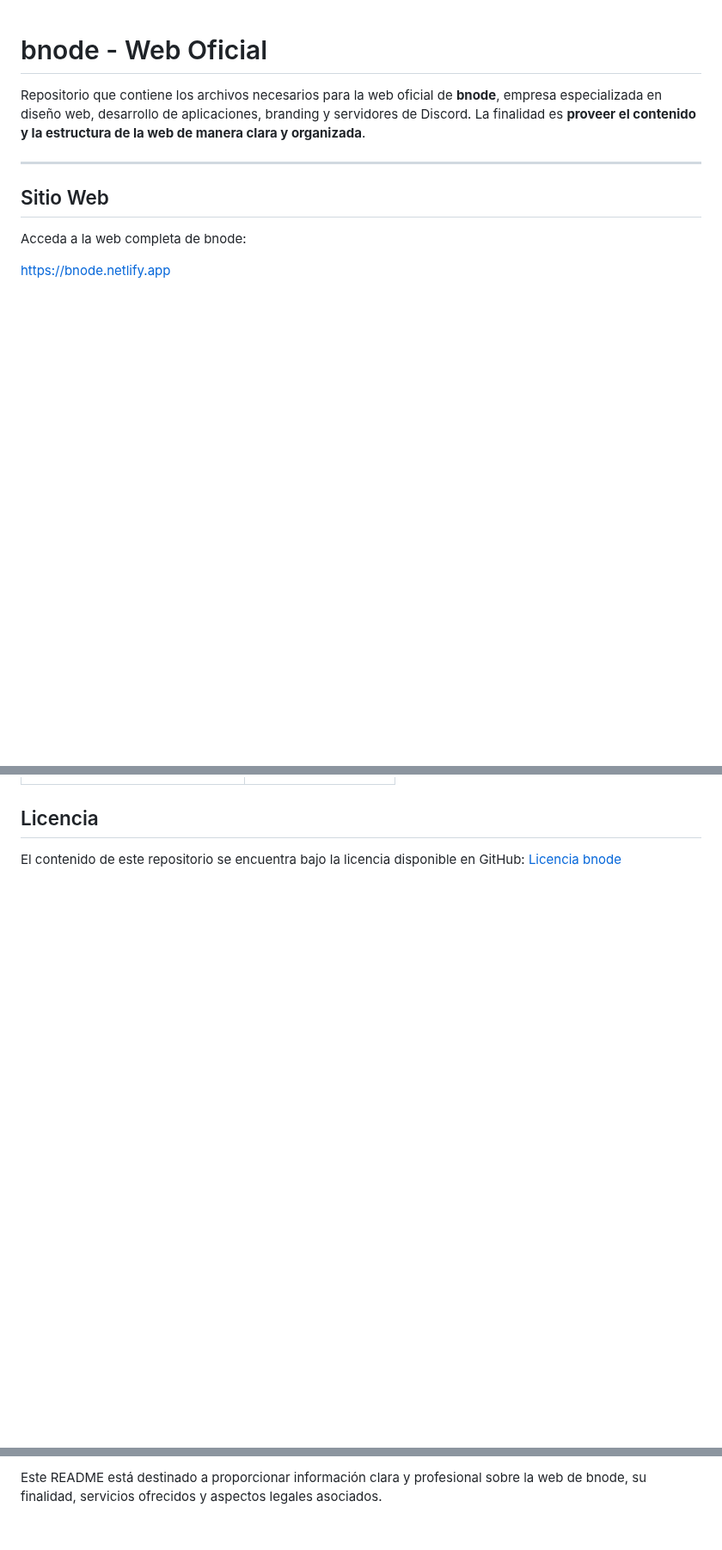
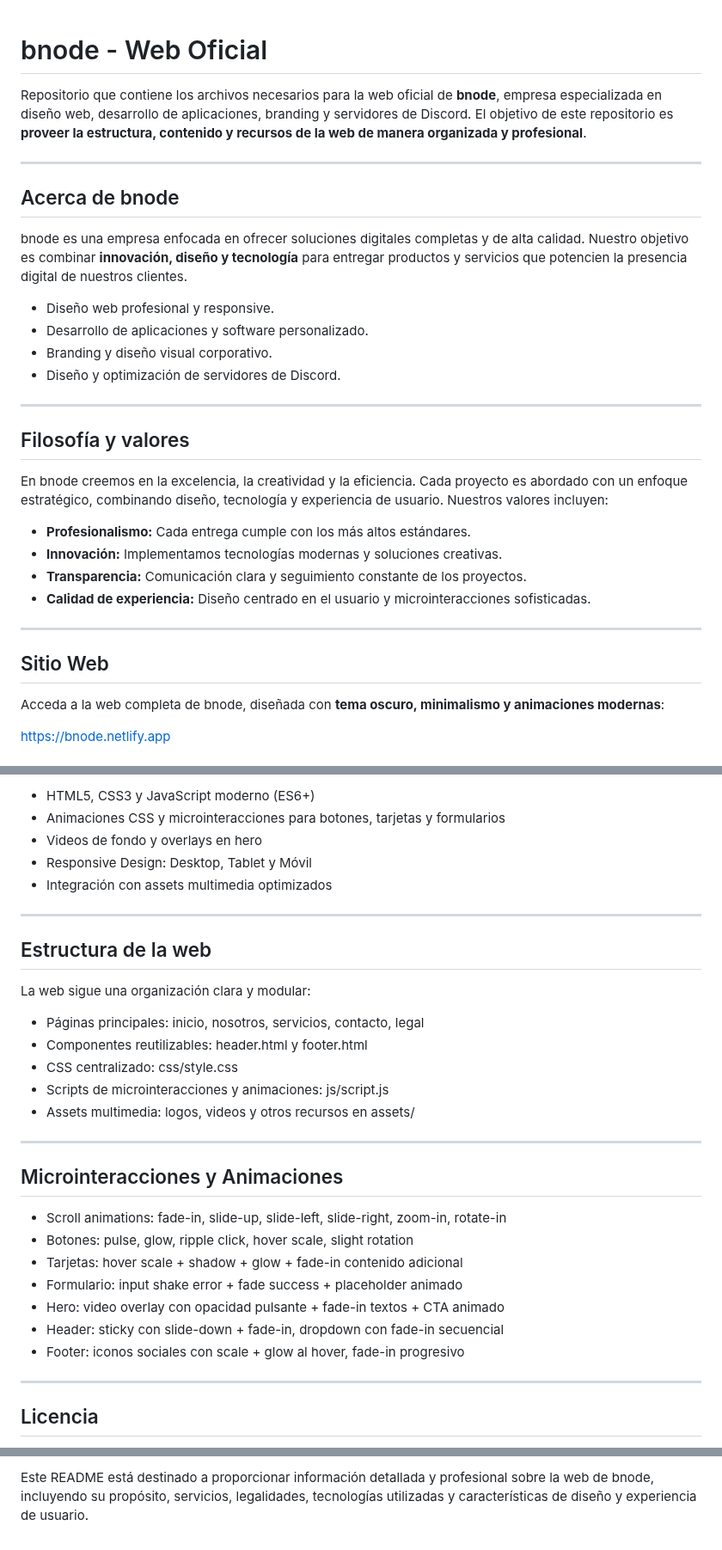
Before and after one commit to FabriDevelope/bnode-web, a Markdown page: README.md, 3 parts joined by grey strips. Shown at 86% size. Rendered like a GitHub page; blank space fills up the shorter version.

```diff
--- a/README.md
+++ b/README.md
@@ -2,12 +2,45 @@
 
 <p style="text-align:center; font-size:1.05em;">
 Repositorio que contiene los archivos necesarios para la web oficial de <strong>bnode</strong>, empresa especializada en diseño web, desarrollo de aplicaciones, branding y servidores de Discord.
-La finalidad es <strong>proveer el contenido y la estructura de la web de manera clara y organizada</strong>.
+El objetivo de este repositorio es <strong>proveer la estructura, contenido y recursos de la web de manera organizada y profesional</strong>.
 </p>
 
 <hr style="border:1px solid #DDD; margin:20px 0;">
 
+<h2 style="color:#222; border-bottom:2px solid #999; padding-bottom:5px;">Acerca de bnode</h2>
+
+<p>
+bnode es una empresa enfocada en ofrecer soluciones digitales completas y de alta calidad. Nuestro objetivo es combinar <strong>innovación, diseño y tecnología</strong> para entregar productos y servicios que potencien la presencia digital de nuestros clientes.
+</p>
+
+<ul style="list-style-type:disc; padding-left:20px;">
+  <li>Diseño web profesional y responsive.</li>
+  <li>Desarrollo de aplicaciones y software personalizado.</li>
+  <li>Branding y diseño visual corporativo.</li>
+  <li>Diseño y optimización de servidores de Discord.</li>
+</ul>
+
+---
+
+<h2 style="color:#222; border-bottom:2px solid #999; padding-bottom:5px;">Filosofía y valores</h2>
+
+<p>
+En bnode creemos en la excelencia, la creatividad y la eficiencia. Cada proyecto es abordado con un enfoque estratégico, combinando diseño, tecnología y experiencia de usuario. Nuestros valores incluyen:
+</p>
+
+<ul style="list-style-type:disc; padding-left:20px;">
+  <li><strong>Profesionalismo:</strong> Cada entrega cumple con los más altos estándares.</li>
+  <li><strong>Innovación:</strong> Implementamos tecnologías modernas y soluciones creativas.</li>
+  <li><strong>Transparencia:</strong> Comunicación clara y seguimiento constante de los proyectos.</li>
+  <li><strong>Calidad de experiencia:</strong> Diseño centrado en el usuario y microinteracciones sofisticadas.</li>
+</ul>
+
+---
+
 <h2 style="color:#222; border-bottom:2px solid #999; padding-bottom:5px;">Sitio Web</h2>
-<p>Acceda a la web completa de bnode:</p>
+
+<p>
+Acceda a la web completa de bnode, diseñada con <strong>tema oscuro, minimalismo y animaciones modernas</strong>:
+</p>
 <p><a href="https://bnode.netlify.app" target="_blank" style="color:#555; text-decoration:underline;">https://bnode.netlify.app</a></p>
 
@@ -58,4 +99,39 @@ La finalidad es <strong>proveer el contenido y la estructura de la web de manera
+<ul style="list-style-type:disc; padding-left:20px;">
+  <li>HTML5, CSS3 y JavaScript moderno (ES6+)</li>
+  <li>Animaciones CSS y microinteracciones para botones, tarjetas y formularios</li>
+  <li>Videos de fondo y overlays en hero</li>
+  <li>Responsive Design: Desktop, Tablet y Móvil</li>
+  <li>Integración con assets multimedia optimizados</li>
+</ul>
+
+---
+
+<h2 style="color:#222; border-bottom:2px solid #999; padding-bottom:5px;">Estructura de la web</h2>
+
+<p>La web sigue una organización clara y modular:</p>
+<ul style="list-style-type:disc; padding-left:20px;">
+  <li>Páginas principales: inicio, nosotros, servicios, contacto, legal</li>
+  <li>Componentes reutilizables: header.html y footer.html</li>
+  <li>CSS centralizado: css/style.css</li>
+  <li>Scripts de microinteracciones y animaciones: js/script.js</li>
+  <li>Assets multimedia: logos, videos y otros recursos en assets/</li>
+</ul>
+
+---
+
+<h2 style="color:#222; border-bottom:2px solid #999; padding-bottom:5px;">Microinteracciones y Animaciones</h2>
+
+<ul style="list-style-type:disc; padding-left:20px;">
+  <li>Scroll animations: fade-in, slide-up, slide-left, slide-right, zoom-in, rotate-in</li>
+  <li>Botones: pulse, glow, ripple click, hover scale, slight rotation</li>
+  <li>Tarjetas: hover scale + shadow + glow + fade-in contenido adicional</li>
+  <li>Formulario: input shake error + fade success + placeholder animado</li>
+  <li>Hero: video overlay con opacidad pulsante + fade-in textos + CTA animado</li>
+  <li>Header: sticky con slide-down + fade-in, dropdown con fade-in secuencial</li>
+  <li>Footer: iconos sociales con scale + glow al hover, fade-in progresivo</li>
+</ul>
+
+---
+
 <h2 style="color:#222; border-bottom:2px solid #999; padding-bottom:5px;">Licencia</h2>
-<p>El contenido de este repositorio se encuentra bajo la licencia disponible en GitHub:
-<a href="https://github.com/FabriDevelope/bnode-web/tree/main?tab=License-1-ov-file" target="_blank" style="color:#555; text-decoration:underline;">Licencia bnode</a></p>
 
@@ -63,4 +142,4 @@ La finalidad es <strong>proveer el contenido y la estructura de la web de manera
 
 <p style="font-size:0.95em; color:#666;">
-Este README está destinado a proporcionar información clara y profesional sobre la web de bnode, su finalidad, servicios ofrecidos y aspectos legales asociados.
+Este README está destinado a proporcionar información detallada y profesional sobre la web de bnode, incluyendo su propósito, servicios, legalidades, tecnologías utilizadas y características de diseño y experiencia de usuario.
 </p>
```
Also changed, not shown: other parts of README.md (+22 -11 lines).
